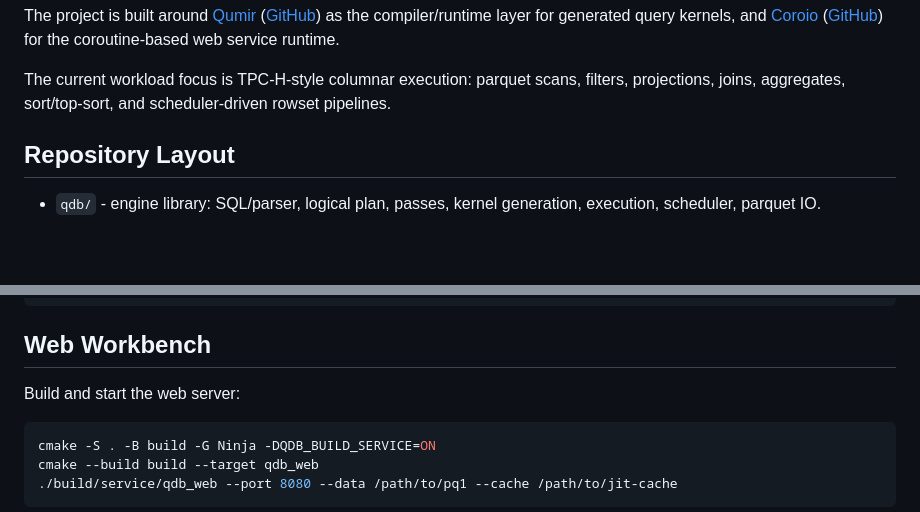
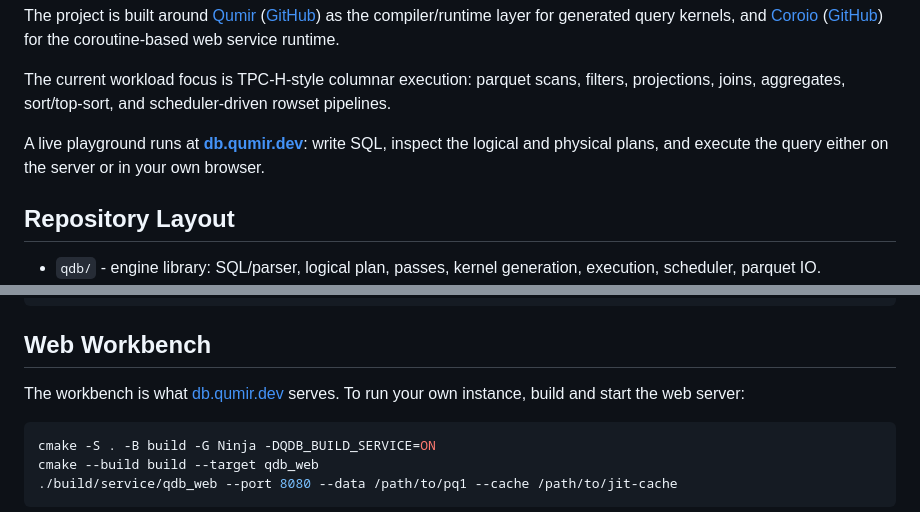
Before and after one commit to resetius/qumirdb, a Markdown page: README.md, 2 parts joined by grey strips. Rendered like a GitHub page; blank space fills up the shorter version.

````diff
--- a/README.md
+++ b/README.md
@@ -13,6 +13,10 @@ the coroutine-based web service runtime.
 The current workload focus is TPC-H-style columnar execution: parquet scans,
 filters, projections, joins, aggregates, sort/top-sort, and scheduler-driven
 rowset pipelines.
+
+A live playground runs at **[db.qumir.dev](https://db.qumir.dev)**: write SQL,
+inspect the logical and physical plans, and execute the query either on the
+server or in your own browser.
 
 ## Repository Layout
 
@@ -123,7 +127,8 @@ Example:
 
 ## Web Workbench
 
-Build and start the web server:
+The workbench is what [db.qumir.dev](https://db.qumir.dev) serves. To run your
+own instance, build and start the web server:
 
 ```bash
 cmake -S . -B build -G Ninja -DQDB_BUILD_SERVICE=ON
````
